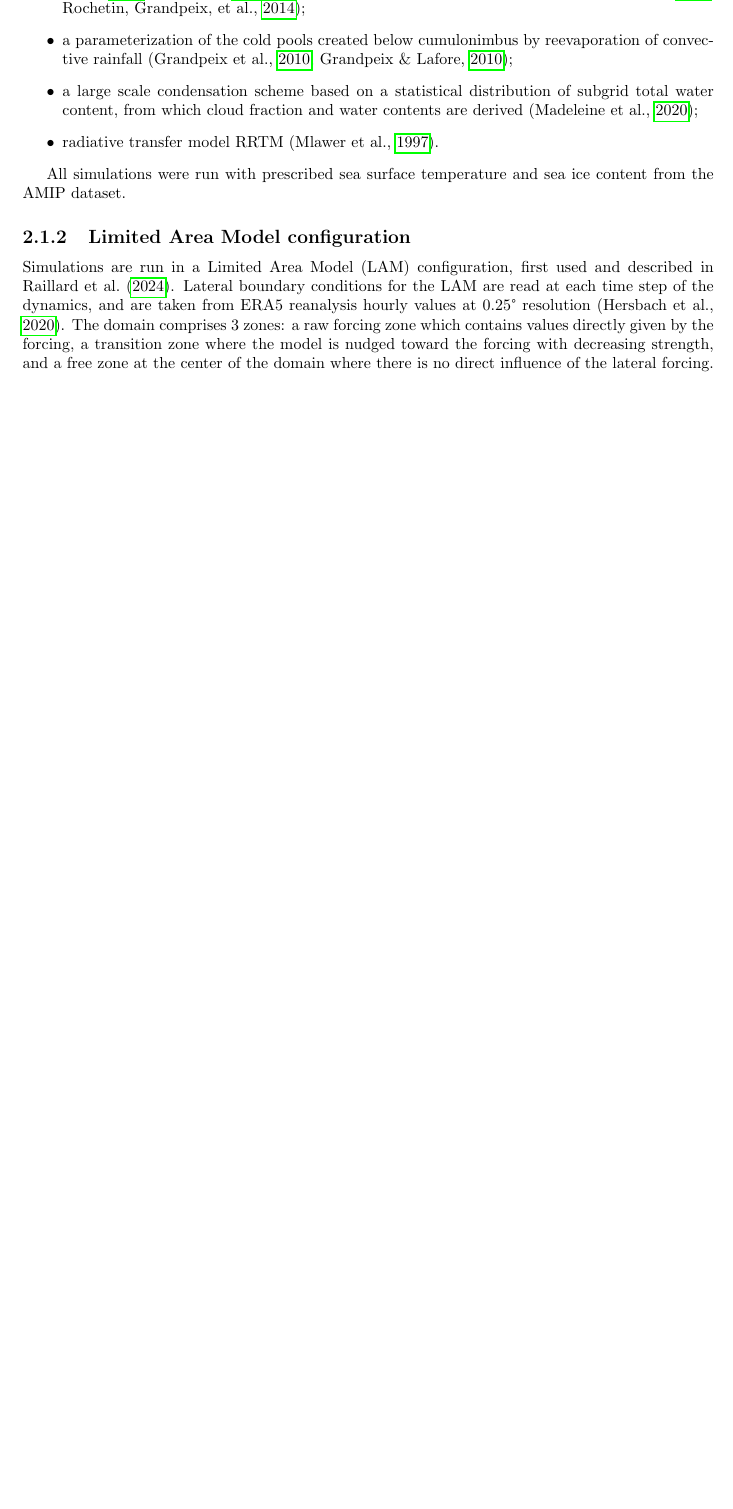
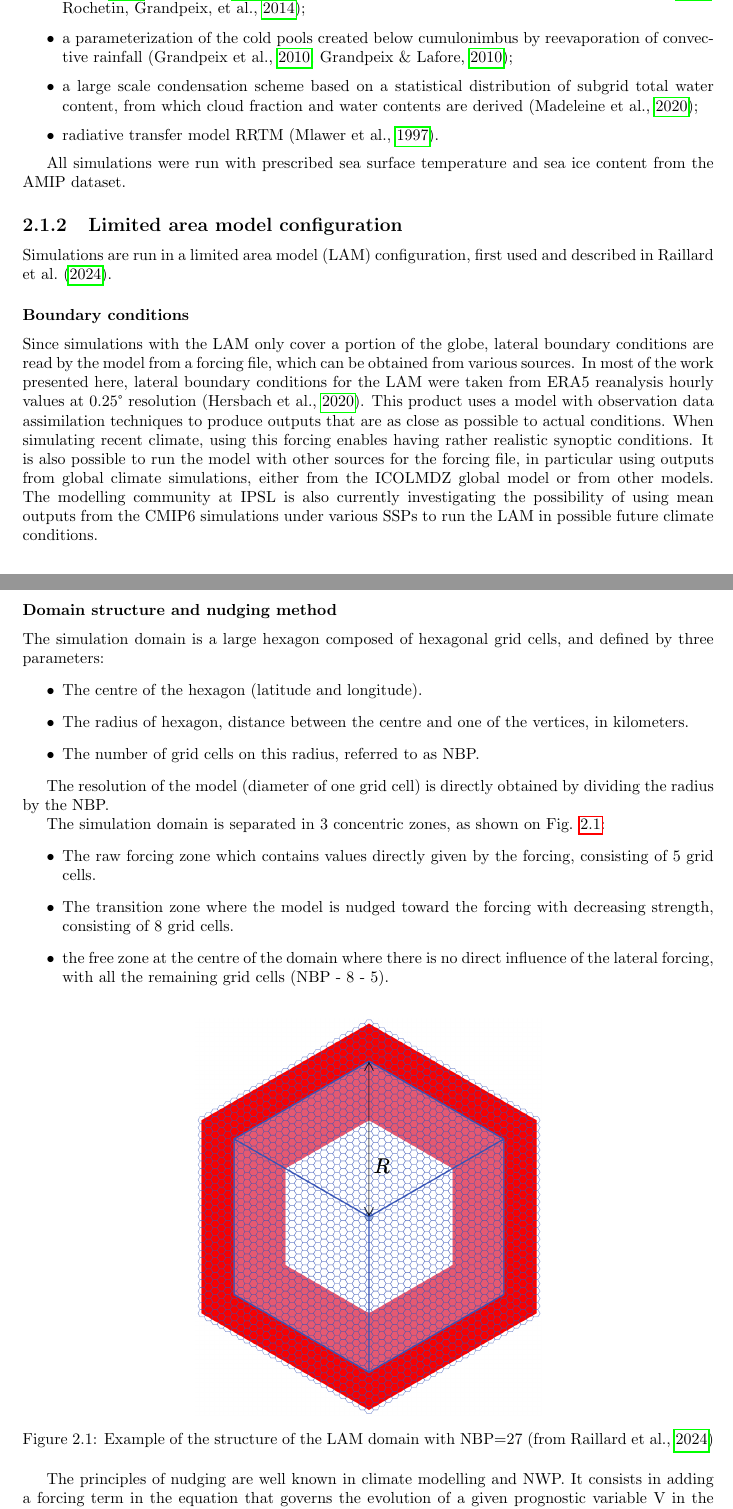
Before and after one commit to ptiengou/Manuscrit_LaTeX, a LaTeX thesis (main.tex, which reads 2.methods.tex, preamble.tex): part of page 16 of 41 before the commit and two parts of pages 16 and 17 of 41 after it, the two joined at a grey line, cut so that both start at the same text, the shorter picture padded with empty space. Compiled offline with pdfLaTeX.

Commit message:
Daily backup

```diff
--- a/2.methods.tex
+++ b/2.methods.tex
@@ -25,8 +25,41 @@ The physics of the model are version NPv6.2 with 79 vertical levels, and are run
 %todo:detail forcings : solar, SST ans SIC from AMIP -> ref ? (thèse Pedro ?)
 All simulations were run with prescribed sea surface temperature and sea ice content from the AMIP dataset.
 
-\subsection{Limited Area Model configuration}
-Simulations are run in a Limited Area Model (LAM) configuration, first used and described in \citet{raillard_leveraging_2024}.
-Lateral boundary conditions for the LAM are read at each time step of the dynamics, and are taken from ERA5 reanalysis hourly values at 0.25° resolution \citep{hersbach_era5_2020}.
-The domain comprises 3 zones: a raw forcing zone which contains values directly given by the forcing, a transition zone  where the model is nudged toward the forcing with decreasing strength, and a free zone at the center of the domain where there is no direct influence of the lateral forcing.
-%todo:add figure showing 3 LAM zones, nudging variables
+\subsection{Limited area model configuration}
+Simulations are run in a limited area model (LAM) configuration, first used and described in \citet{raillard_leveraging_2024}.
+
+\subsubsection{Boundary conditions}
+Since simulations with the LAM only cover a portion of the globe, lateral boundary conditions are read by the model from a forcing file, which can be obtained from various sources.
+In most of the work presented here, lateral boundary conditions for the LAM were taken from ERA5 reanalysis hourly values at 0.25° resolution \citep{hersbach_era5_2020}.  This product uses a model with observation data assimilation techniques to produce outputs that are as close as possible to actual conditions. When simulating recent climate, using this forcing enables having rather realistic synoptic conditions.
+It is also possible to run the model with other sources for the forcing file, in particular using outputs from global climate simulations, either from the ICOLMDZ global model or from other models. The modelling community at IPSL is also currently investigating the possibility of using mean outputs from the CMIP6 simulations under various SSPs to run the LAM in possible future climate conditions.
+
+%todo: list variables needed
+
+\subsubsection{Domain structure and nudging method}
+
+The simulation domain is a large hexagon composed of hexagonal grid cells, and defined by three parameters:
+\begin{itemize}
+    \item The centre of the hexagon (latitude and longitude).
+    \item The radius of hexagon, distance between the centre and one of the vertices, in kilometers.
+    \item The number of grid cells on this radius, referred to as NBP.
+\end{itemize}
+
+The resolution of the model (diameter of one grid cell) is directly obtained by dividing the radius by the NBP.
+
+
+The simulation domain is separated in 3 concentric zones, as shown on Fig. \ref{fig:LAM_domain}:
+\begin{itemize}
+    \item The raw forcing zone which contains values directly given by the forcing, consisting of 5 grid cells.
+    \item The transition zone  where the model is nudged toward the forcing with decreasing strength, consisting of 8 grid cells.
+    \item the free zone at the centre of the domain where there is no direct influence of the lateral forcing, with all the remaining grid cells (NBP - 8 - 5).
+\end{itemize}
+
+\begin{figure}[ht]
+    \centering
+    \includegraphics[width=0.5\linewidth]{images/LAM_domain_zones.png}
+    \caption{Example of the structure of the LAM domain with NBP=27 \citep[from][]{raillard_leveraging_2024}}
+    \label{fig:LAM_domain}
+\end{figure}
+
+The principles of nudging are well known in climate modelling and NWP. It consists in adding a forcing term in the equation that governs the evolution of a given prognostic variable V in the model, to drive it towards a reference value $V_{ref}$ over a given time scale $\tau$.
+. %tocheck : prognostic only ? how do we use CIWC, CLWC then ?(or maybe they are prognostic too ?)
--- a/preamble.tex
+++ b/preamble.tex
@@ -7,6 +7,7 @@
 \usepackage{minitoc}
 \usepackage{hyperref}
 \usepackage{xcolor} % For coloring
+\usepackage{amsmath}
 % \usepackage{titlesec}
 % \usepackage{amsthm}
 
@@ -14,7 +15,7 @@
 % \usepackage{natbib}
 % \bibliographystyle{plainnat}
 \usepackage[backend=biber, style=apa, sorting=none]{biblatex}
-\addbibresource{biblio_zotero.bib}
+\addbibresource{biblio_zotero_30062025.bib}
 
 \newcommand{\citep}{\parencite}
 \newcommand{\citet}{\textcite}
```
Also changed, not shown: 1.introduction.tex (+18 -4 lines), main.tex (+0 -5 lines), 2.methods.tex (31 more changed lines).
